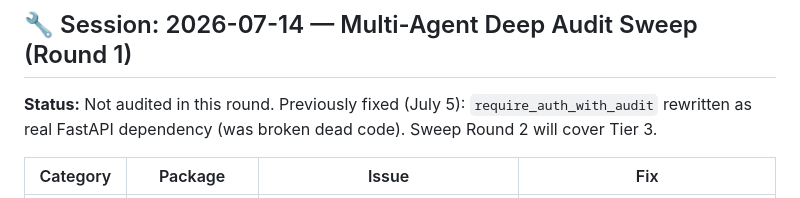
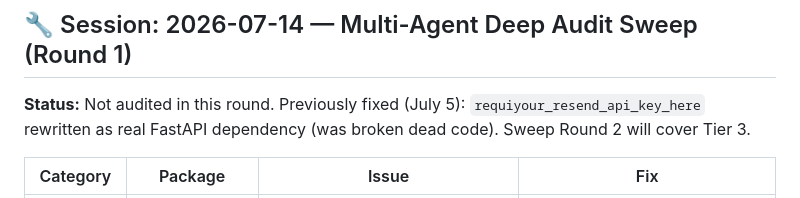
Before and after one commit to TatiShayo/vectordb, a Markdown page: deepseek.md, the part around the change. Rendered like a GitHub page.

```diff
--- a/deepseek.md
+++ b/deepseek.md
@@ -46,7 +46,7 @@ This is an API/backend project. No frontend to audit. The admin dashboard (if an
 
 ## 🔧 Session: 2026-07-14 — Multi-Agent Deep Audit Sweep (Round 1)
 
-**Status:** Not audited in this round. Previously fixed (July 5): `require_auth_with_audit` rewritten as real FastAPI dependency (was broken dead code). Sweep Round 2 will cover Tier 3.
+**Status:** Not audited in this round. Previously fixed (July 5): `requiyour_resend_api_key_here` rewritten as real FastAPI dependency (was broken dead code). Sweep Round 2 will cover Tier 3.
 
 | Category | Package | Issue | Fix |
 |----------|---------|-------|-----|
```
